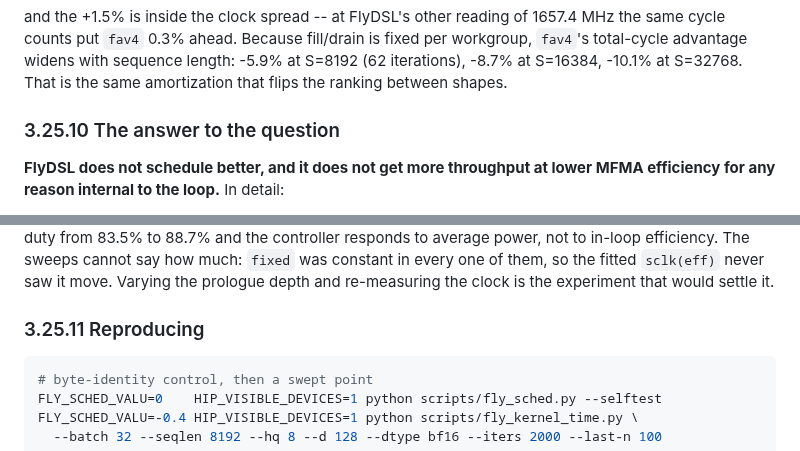
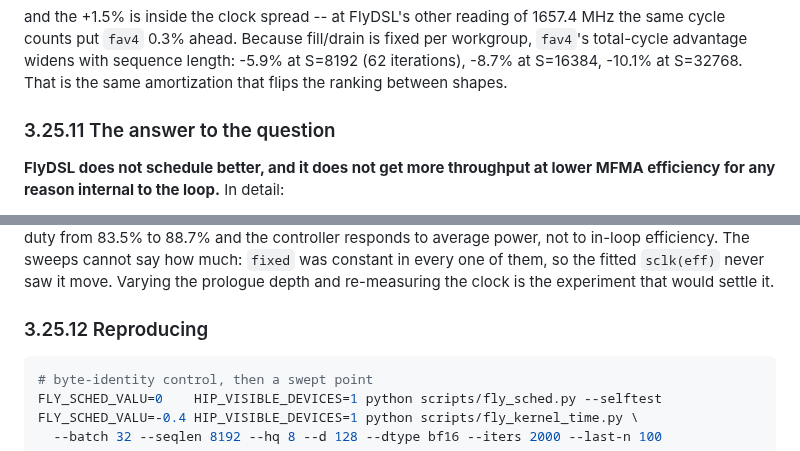
Before and after one commit to ROCm/gfx950-gluon-tutorials, a Markdown page: kernels/attention/note.md, 2 parts joined by grey strips. Rendered like a GitHub page.

````diff
--- a/kernels/attention/note.md
+++ b/kernels/attention/note.md
@@ -2095,7 +2139,7 @@ total-cycle advantage widens with sequence length: -5.9% at S=8192 (62 iteration
 S=16384, -10.1% at S=32768. That is the same amortization that flips the ranking between
 shapes.
 
-### 3.25.10 The answer to the question
+### 3.25.11 The answer to the question
 
 **FlyDSL does not schedule better, and it does not get more throughput at lower MFMA
 efficiency for any reason internal to the loop.** In detail:
@@ -2123,7 +2167,7 @@ average power, not to in-loop efficiency. The sweeps cannot say how much: `fixed
 constant in every one of them, so the fitted `sclk(eff)` never saw it move. Varying the
 prologue depth and re-measuring the clock is the experiment that would settle it.
 
-### 3.25.11 Reproducing
+### 3.25.12 Reproducing
 
 ```bash
 # byte-identity control, then a swept point
````
Also changed, not shown: other parts of kernels/attention/note.md (+51 -7 lines).
